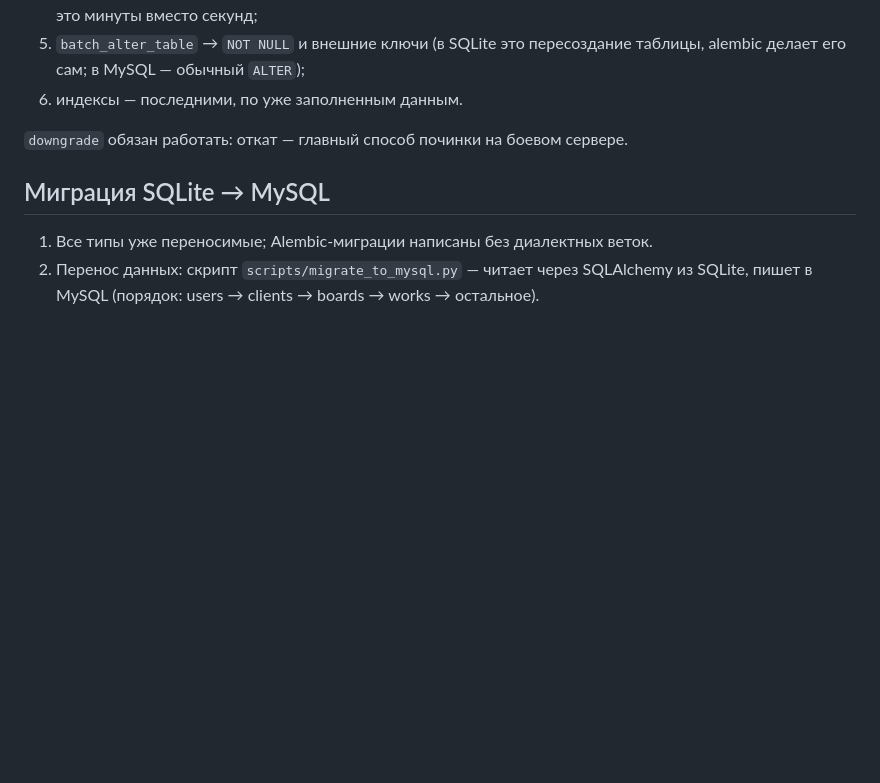
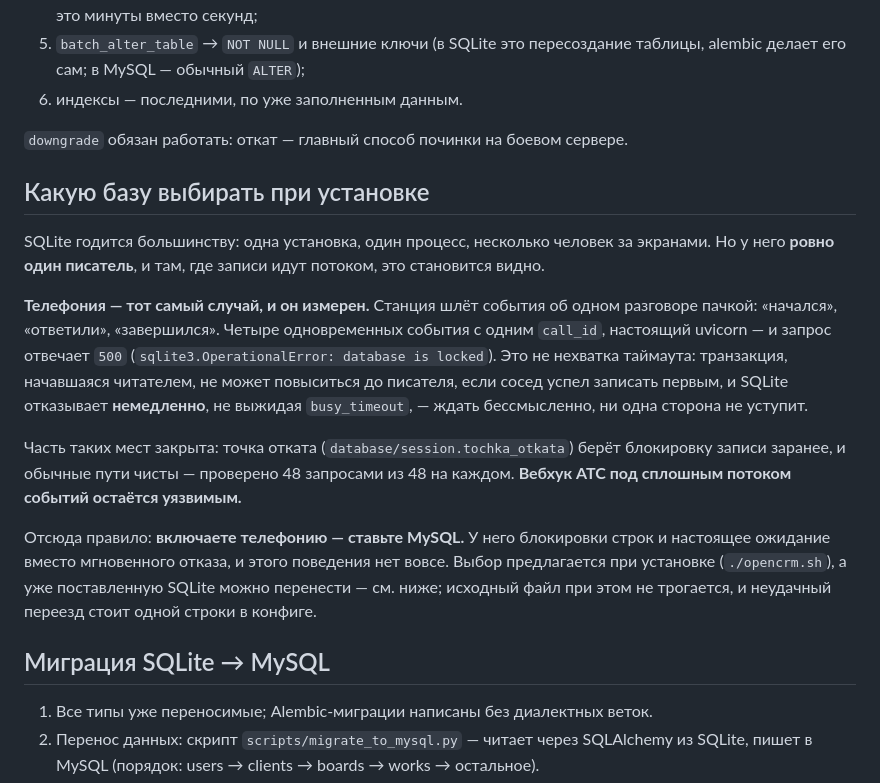
Before and after one commit to DenisHumen/OpenCRM, a Markdown page: docs/03-database.md, the part around the change. GitHub-like rendering; blank space fills up the shorter version.

Commit message:
docs(база): когда SQLite не годится — и почему это про телефонию
Замер на настоящем uvicorn: четыре одновременных события АТС с одним call_id
роняют запрос в database is locked. Причина не в таймауте — транзакция,
начавшаяся читателем, не может повыситься до писателя, и SQLite отказывает
немедленно.

Записано там, где человек выбирает базу: включаете телефонию — ставьте MySQL.
Часть путей закрыта точкой отката, вебхук остаётся уязвимым, и умалчивать об
этом в документации нельзя.

```diff
--- a/docs/03-database.md
+++ b/docs/03-database.md
@@ -429,6 +429,30 @@ erDiagram
 
 `downgrade` обязан работать: откат — главный способ починки на боевом сервере.
 
+## Какую базу выбирать при установке
+
+SQLite годится большинству: одна установка, один процесс, несколько человек за
+экранами. Но у него **ровно один писатель**, и там, где записи идут потоком, это
+становится видно.
+
+**Телефония — тот самый случай, и он измерен.** Станция шлёт события об одном
+разговоре пачкой: «начался», «ответили», «завершился». Четыре одновременных
+события с одним `call_id`, настоящий uvicorn — и запрос отвечает `500`
+(`sqlite3.OperationalError: database is locked`). Это не нехватка таймаута:
+транзакция, начавшаяся читателем, не может повыситься до писателя, если сосед
+успел записать первым, и SQLite отказывает **немедленно**, не выжидая
+`busy_timeout`, — ждать бессмысленно, ни одна сторона не уступит.
+
+Часть таких мест закрыта: точка отката (`database/session.tochka_otkata`) берёт
+блокировку записи заранее, и обычные пути чисты — проверено 48 запросами из 48
+на каждом. **Вебхук АТС под сплошным потоком событий остаётся уязвимым.**
+
+Отсюда правило: **включаете телефонию — ставьте MySQL.** У него блокировки строк
+и настоящее ожидание вместо мгновенного отказа, и этого поведения нет вовсе.
+Выбор предлагается при установке (`./opencrm.sh`), а уже поставленную SQLite
+можно перенести — см. ниже; исходный файл при этом не трогается, и неудачный
+переезд стоит одной строки в конфиге.
+
 ## Миграция SQLite → MySQL
 
 1. Все типы уже переносимые; Alembic-миграции написаны без диалектных веток.
```
